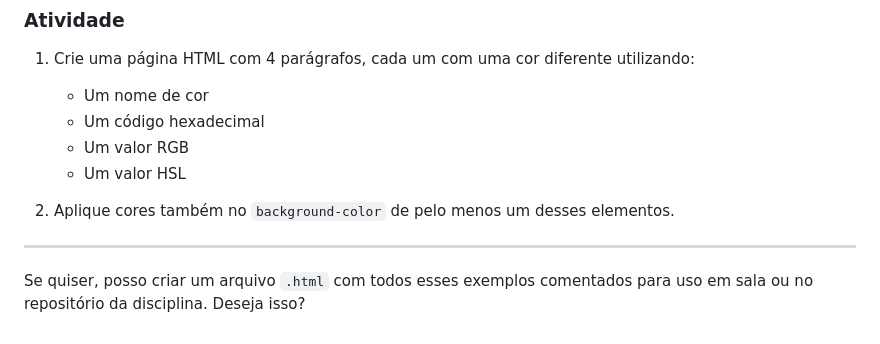
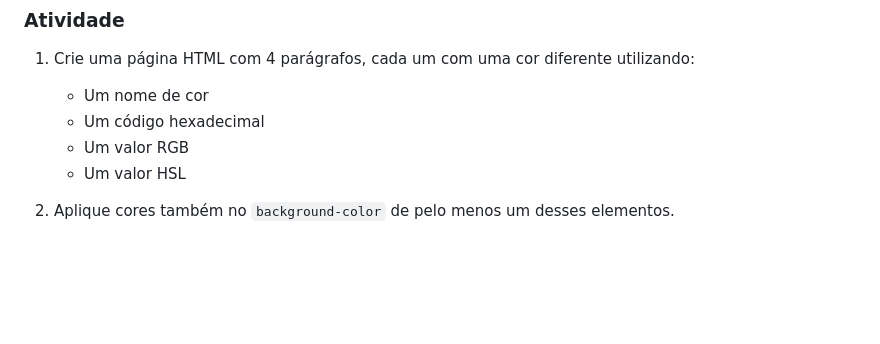
Before and after one commit to Edurequia/Programacao-Para-Web-Java-Spring, a Markdown page: Aula 2 - HTML.md, the part around the change. GitHub-like rendering; blank space fills up the shorter version.

```diff
--- a/Aula 2 - HTML.md
+++ b/Aula 2 - HTML.md
@@ -557,7 +557,3 @@ HSL significa Hue (matiz), Saturation (saturação) e Lightness (luminosidade).
    * Um valor HSL
 
 2. Aplique cores também no `background-color` de pelo menos um desses elementos.
-
----
-
-Se quiser, posso criar um arquivo `.html` com todos esses exemplos comentados para uso em sala ou no repositório da disciplina. Deseja isso?
```
